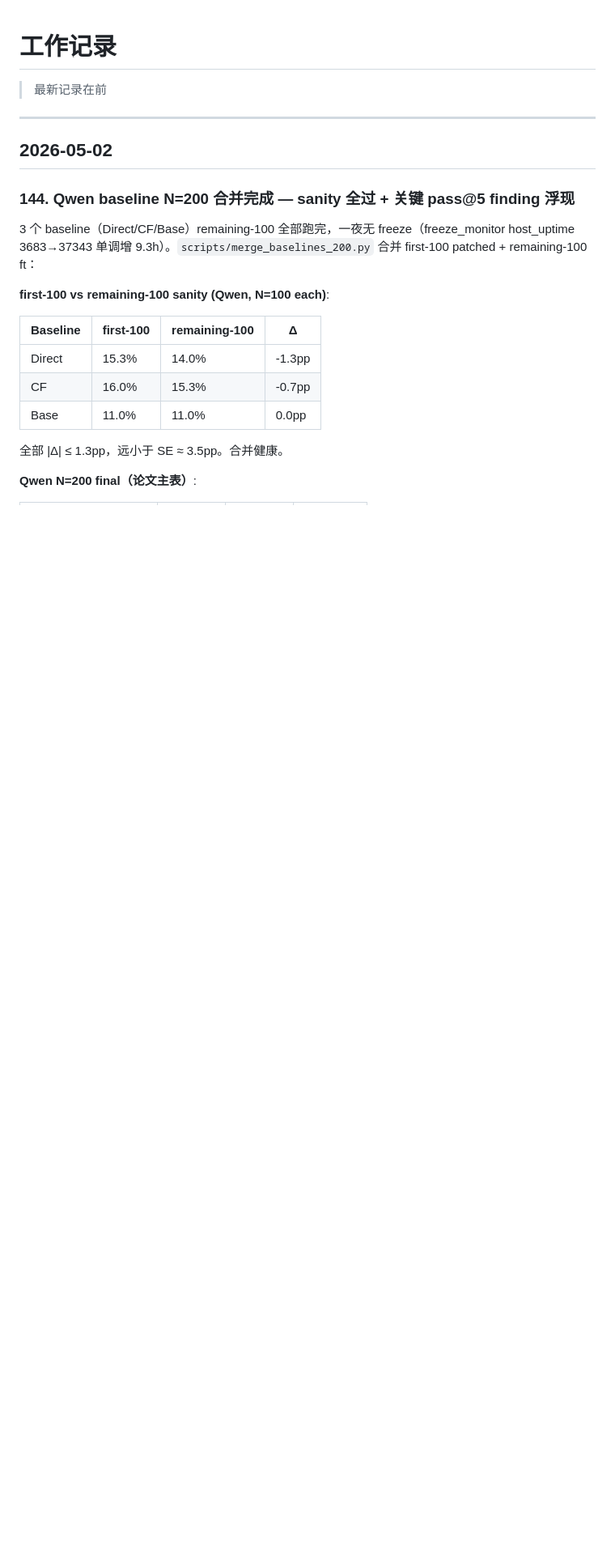
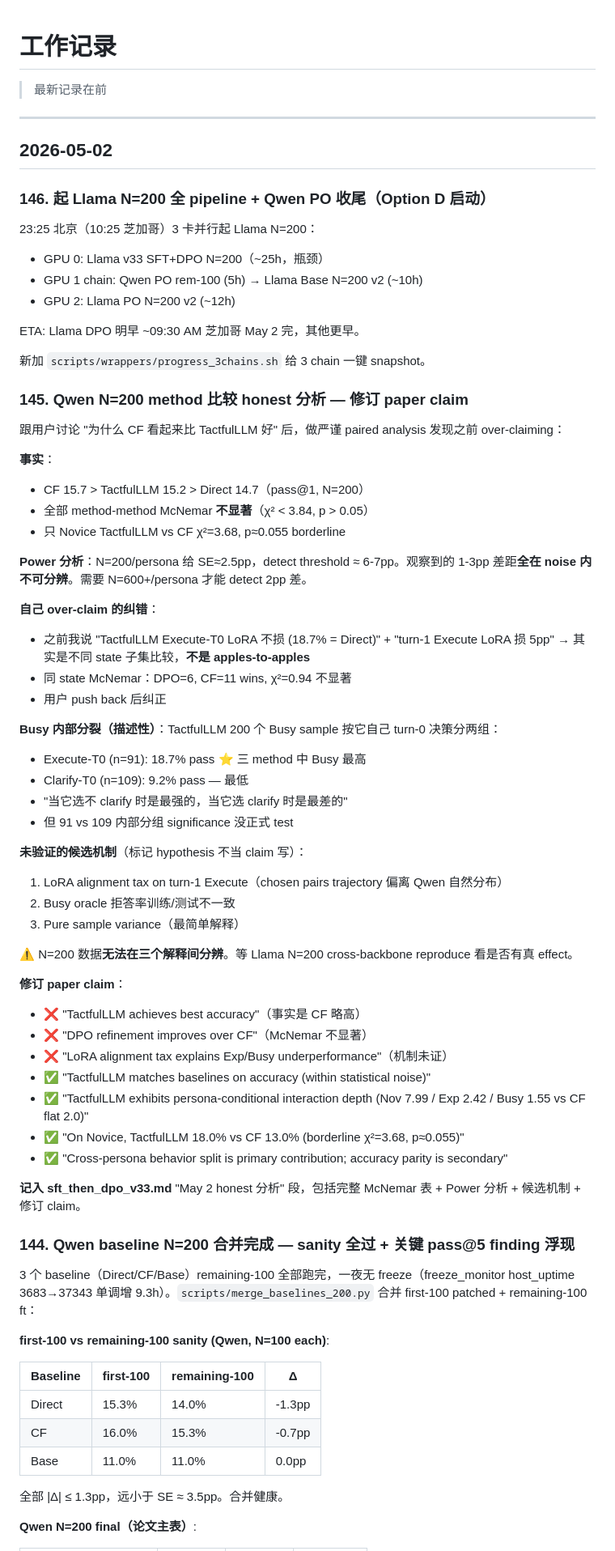
Before and after one commit to ShanghaoLi0913/ProactiveLLM, a Markdown page: docs/work_log.md, the part around the change. Shown at 81% size. Drawn GitHub-style; blank space fills up the shorter version.

Commit message:
docs: work_log §145-§146 — honest analysis + Llama N=200 launch
§145: Qwen N=200 method comparison post-mortem
- CF 15.7 > TactfulLLM 15.2 (small gap, McNemar non-sig)
- Power analysis: N=200 detects only 6-7pp; observed 1-3pp gaps below threshold
- Self-correction on previously over-claimed "LoRA alignment tax 5pp" finding
  (was apples-to-oranges across different state subsets)
- Three candidate mechanisms flagged as hypotheses, not claims
- Revised paper framing: persona-conditional interaction depth as primary
  contribution, accuracy parity as secondary

§146: Llama N=200 Option D launch
- GPU 0: Llama v33 SFT+DPO N=200 (~25h, bottleneck)
- GPU 1 chain: Qwen PO rem-100 → Llama Base N=200 v2
- GPU 2: Llama PO N=200 v2
- ETA: ~09:30 AM Chicago May 2

Co-Authored-By: Claude Opus 4.7 (1M context) <noreply@anthropic.com>

```diff
--- a/docs/work_log.md
+++ b/docs/work_log.md
@@ -5,6 +5,57 @@
 ---
 
 ## 2026-05-02
+
+### 146. 起 Llama N=200 全 pipeline + Qwen PO 收尾（Option D 启动）
+
+23:25 北京（10:25 芝加哥）3 卡并行起 Llama N=200：
+- GPU 0: Llama v33 SFT+DPO N=200（~25h，瓶颈）
+- GPU 1 chain: Qwen PO rem-100 (5h) → Llama Base N=200 v2 (~10h)
+- GPU 2: Llama PO N=200 v2 (~12h)
+
+ETA: Llama DPO 明早 ~09:30 AM 芝加哥 May 2 完，其他更早。
+
+新加 `scripts/wrappers/progress_3chains.sh` 给 3 chain 一键 snapshot。
+
+### 145. Qwen N=200 method 比较 honest 分析 — 修订 paper claim
+
+跟用户讨论 "为什么 CF 看起来比 TactfulLLM 好" 后，做严谨 paired analysis 发现之前 over-claiming：
+
+**事实**：
+- CF 15.7 > TactfulLLM 15.2 > Direct 14.7（pass@1, N=200）
+- 全部 method-method McNemar **不显著**（χ² < 3.84, p > 0.05）
+- 只 Novice TactfulLLM vs CF χ²=3.68, p≈0.055 borderline
+
+**Power 分析**：N=200/persona 给 SE≈2.5pp，detect threshold ≈ 6-7pp。观察到的 1-3pp 差距**全在 noise 内不可分辨**。需要 N=600+/persona 才能 detect 2pp 差。
+
+**自己 over-claim 的纠错**：
+- 之前我说 "TactfulLLM Execute-T0 LoRA 不损 (18.7% = Direct)" + "turn-1 Execute LoRA 损 5pp" → 其实是不同 state 子集比较，**不是 apples-to-apples**
+- 同 state McNemar：DPO=6, CF=11 wins, χ²=0.94 不显著
+- 用户 push back 后纠正
+
+**Busy 内部分裂（描述性）**：TactfulLLM 200 个 Busy sample 按它自己 turn-0 决策分两组：
+- Execute-T0 (n=91): 18.7% pass ⭐ 三 method 中 Busy 最高
+- Clarify-T0 (n=109): 9.2% pass — 最低
+- "当它选不 clarify 时是最强的，当它选 clarify 时是最差的"
+- 但 91 vs 109 内部分组 significance 没正式 test
+
+**未验证的候选机制**（标记 hypothesis 不当 claim 写）：
+1. LoRA alignment tax on turn-1 Execute（chosen pairs trajectory 偏离 Qwen 自然分布）
+2. Busy oracle 拒答率训练/测试不一致
+3. Pure sample variance（最简单解释）
+
+⚠️ N=200 数据**无法在三个解释间分辨**。等 Llama N=200 cross-backbone reproduce 看是否有真 effect。
+
+**修订 paper claim**：
+- ❌ "TactfulLLM achieves best accuracy"（事实是 CF 略高）
+- ❌ "DPO refinement improves over CF"（McNemar 不显著）
+- ❌ "LoRA alignment tax explains Exp/Busy underperformance"（机制未证）
+- ✅ "TactfulLLM matches baselines on accuracy (within statistical noise)"
+- ✅ "TactfulLLM exhibits persona-conditional interaction depth (Nov 7.99 / Exp 2.42 / Busy 1.55 vs CF flat 2.0)"
+- ✅ "On Novice, TactfulLLM 18.0% vs CF 13.0% (borderline χ²=3.68, p≈0.055)"
+- ✅ "Cross-persona behavior split is primary contribution; accuracy parity is secondary"
+
+**记入 sft_then_dpo_v33.md** "May 2 honest 分析" 段，包括完整 McNemar 表 + Power 分析 + 候选机制 + 修订 claim。
 
 ### 144. Qwen baseline N=200 合并完成 — sanity 全过 + 关键 pass@5 finding 浮现
 
```
